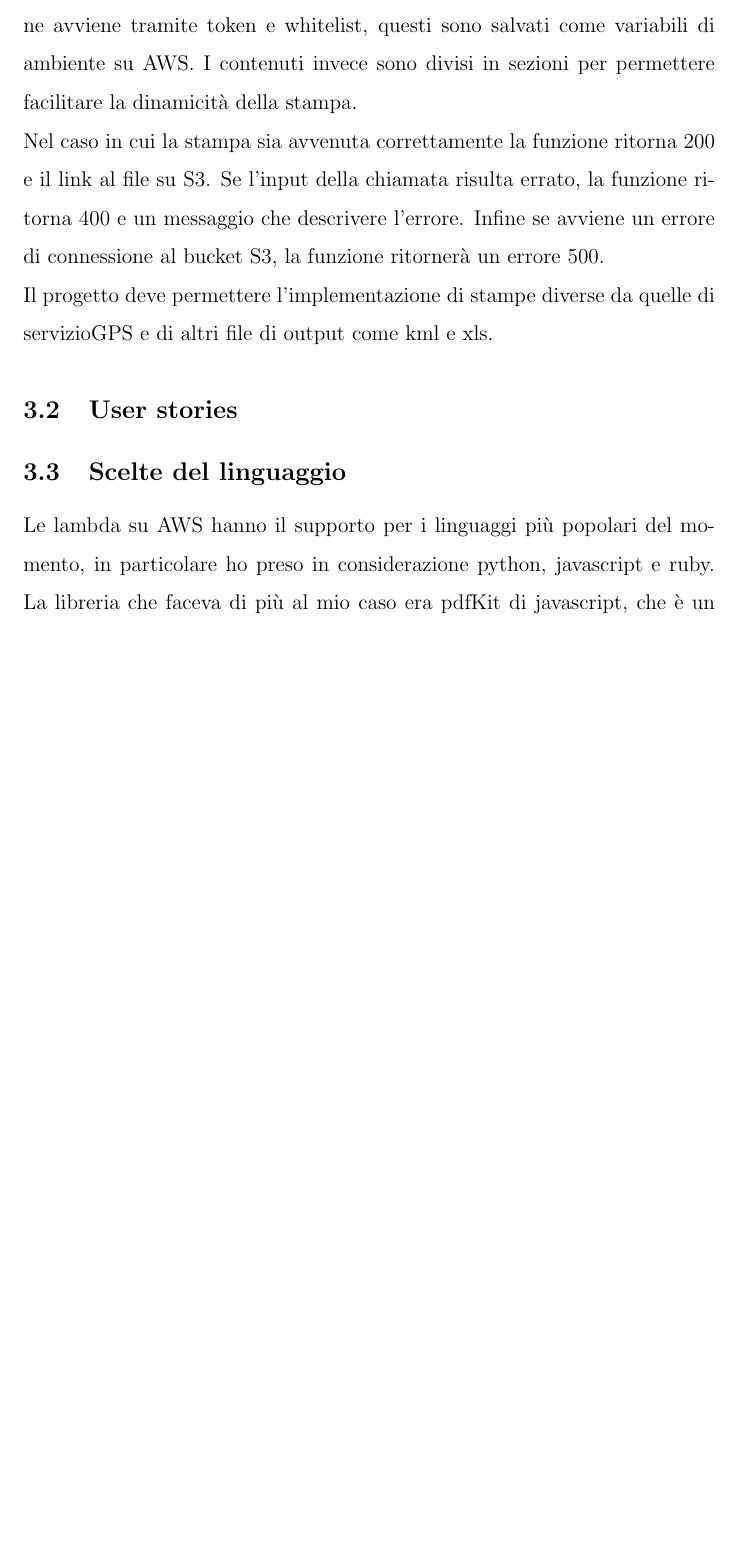
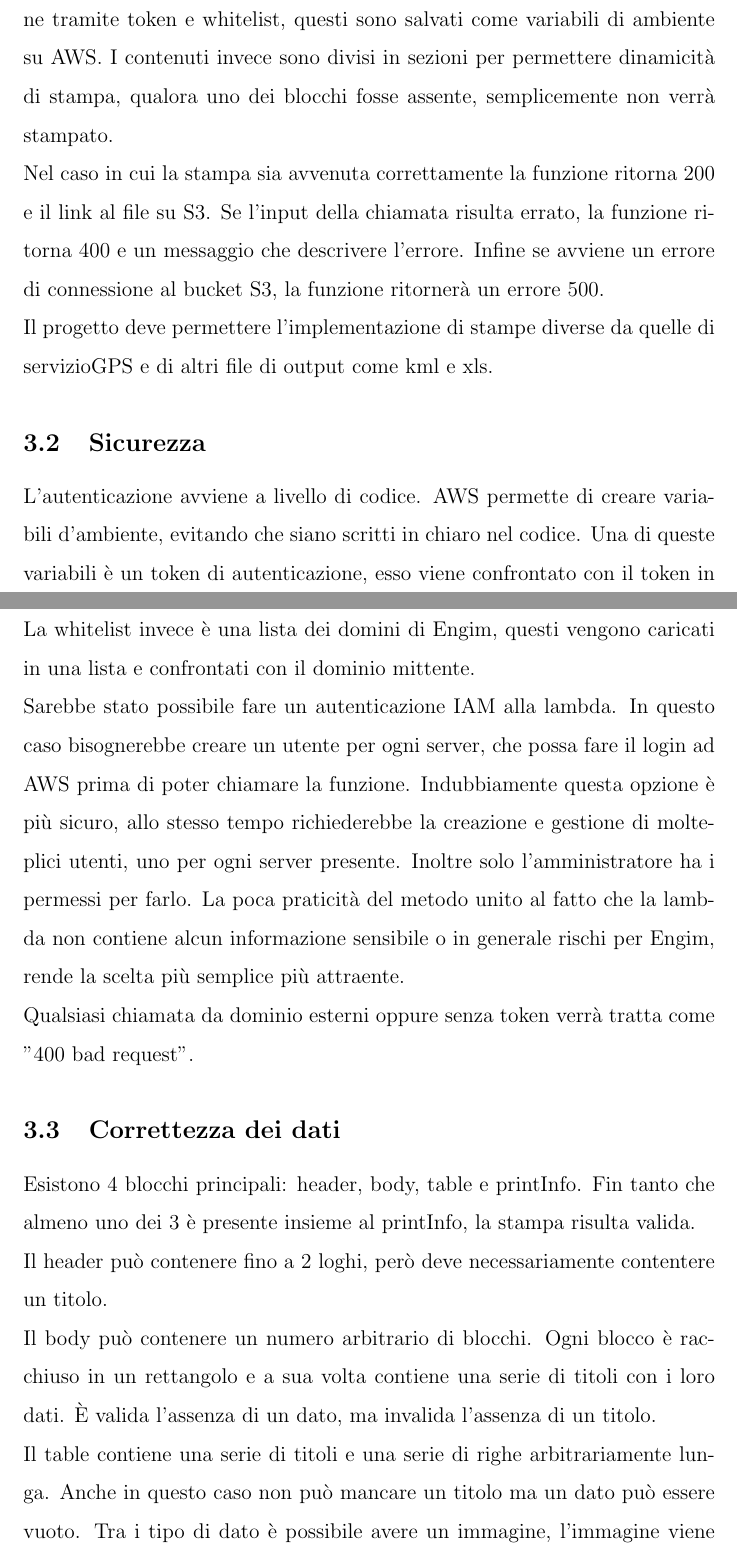
Before and after one commit to MRdima98/Tesi, a LaTeX document (tesi.tex): part of page 10 of 12 before the commit and two parts of pages 10 and 11 of 14 after it, the two joined at a grey line, cut so that both start at the same text, the shorter picture padded with empty space. Compiled offline with pdfLaTeX.

Commit message:
Bozza capitolo 2

```diff
--- a/tesi.tex
+++ b/tesi.tex
@@ -146,11 +146,11 @@ altro prodotto Engim.
 \section{Requisiti del progetto}
 \subsection{Descrizione}
 Il progetto è una funzione lambda su AWS, ovvero un microservizio. La funzione
-è chiamata tramite https, e prende in input un json. Il json è contiene i dati
+è chiamata tramite con una PUT tramite https. Il json contiene i dati
 di autenticazione e il contenuto da convertire in pdf. L'autenticazione avviene
 tramite token e whitelist, questi sono salvati come variabili di ambiente su AWS.
-I contenuti invece sono divisi in sezioni per permettere facilitare la dinamicità
-della stampa.
+I contenuti invece sono divisi in sezioni per permettere dinamicità di stampa,
+qualora uno dei blocchi fosse assente, semplicemente non verrà stampato.
 \\ Nel caso in cui la stampa sia avvenuta correttamente la funzione ritorna 200 e
 il link al file su S3. Se l'input della chiamata risulta errato, la funzione ritorna
 400 e un messaggio che descrivere l'errore. Infine se avviene un errore di connessione
@@ -158,11 +158,31 @@ al bucket S3, la funzione ritornerà un errore 500.
 \\ Il progetto deve permettere l'implementazione di stampe diverse da quelle di servizioGPS
 e di altri file di output come kml e xls.
 
-\subsection{User stories}
-\subsection{Scelte del linguaggio}
-Le lambda su AWS hanno il supporto per i linguaggi più popolari del momento, in
-particolare ho preso in considerazione python, javascript e ruby. La libreria
-che faceva di più al mio caso era pdfKit di javascript, che è un port di pdfkit
-libreria di php per scrivere pdf senza dover far parsing di altri file.
-Ruby aveva più libreria con parsing intermedi e python aveva libreria non mantenute.
+\subsection{Sicurezza}
+L'autenticazione avviene a livello di codice. AWS permette di creare variabili
+d'ambiente, evitando che siano scritti in chiaro nel codice. Una di queste variabili
+è un token di autenticazione, esso viene confrontato con il token in input.
+\\ La whitelist invece è una lista dei domini di Engim, questi vengono caricati in
+una lista e confrontati con il dominio mittente.
+\\ Sarebbe stato possibile fare un autenticazione IAM alla lambda. In questo caso
+bisognerebbe creare un utente per ogni server, che possa fare il login ad AWS prima
+di poter chiamare la funzione. Indubbiamente questa opzione è più sicuro, allo stesso
+tempo richiederebbe la creazione e gestione di molteplici utenti, uno per ogni server
+presente. Inoltre solo l'amministratore ha i permessi per farlo. La poca praticità
+del metodo unito al fatto che la lambda non contiene alcun informazione sensibile
+o in generale rischi per Engim, rende la scelta più semplice più attraente.
+\\ Qualsiasi chiamata da dominio esterni oppure senza token verrà tratta come
+"400 bad request".
 
+\subsection{Correttezza dei dati}
+Esistono 4 blocchi principali: header, body, table e printInfo.
+Fin tanto che almeno uno dei 3 è presente insieme al printInfo,
+la stampa risulta valida.
+\\ Il header può contenere fino a 2 loghi, però deve necessariamente contentere
+un titolo.
+\\ Il body può contenere un numero arbitrario di blocchi. Ogni blocco è racchiuso
+in un rettangolo e a sua volta contiene una serie di titoli con i loro dati.
+È valida l'assenza di un dato, ma invalida l'assenza di un titolo.
+\\ Il table contiene una serie di titoli e una serie di righe arbitrariamente lunga.
+Anche in questo caso non può mancare un titolo ma un dato può essere vuoto.
+Tra i tipo di dato è possibile avere un immagine, l'immagine viene spediata come
```
Also changed, not shown: tesi.pdf, tesi.tex (26 more changed lines), 6 other files.
